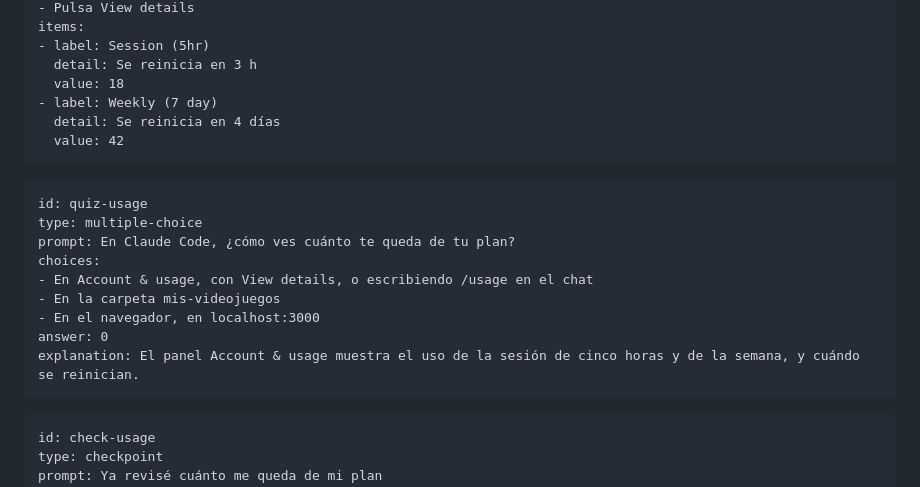
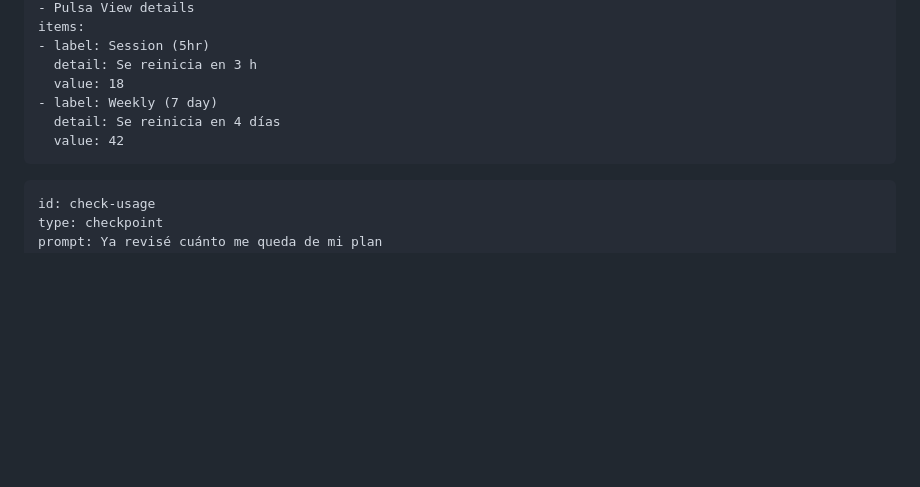
Before and after one commit to TheScienceOfCode/Programar-con-IA, a Markdown page: lessons/session-1/INDEX.md, the part around the change. Rendered like a GitHub page; blank space fills up the shorter version.

Commit message:
Lesson 1: remove the plan usage question
Co-Authored-By: Claude Sonnet 5.5 <noreply@anthropic.com>

````diff
--- a/lessons/session-1/INDEX.md
+++ b/lessons/session-1/INDEX.md
@@ -610,18 +610,6 @@ items:
 ```
 
 ```exercise
-id: quiz-usage
-type: multiple-choice
-prompt: En Claude Code, ¿cómo ves cuánto te queda de tu plan?
-choices:
-- En Account & usage, con View details, o escribiendo /usage en el chat
-- En la carpeta mis-videojuegos
-- En el navegador, en localhost:3000
-answer: 0
-explanation: El panel Account & usage muestra el uso de la sesión de cinco horas y de la semana, y cuándo se reinician.
-```
-
-```exercise
 id: check-usage
 type: checkpoint
 prompt: Ya revisé cuánto me queda de mi plan
````
